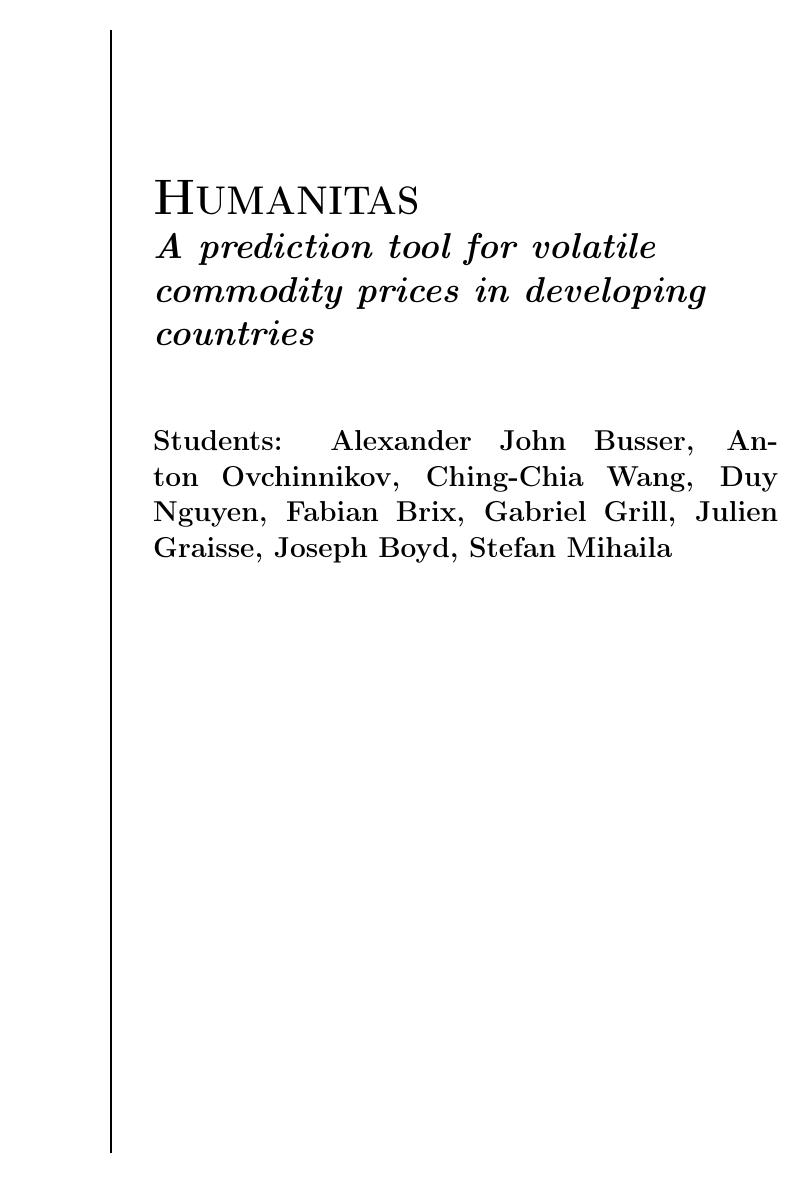
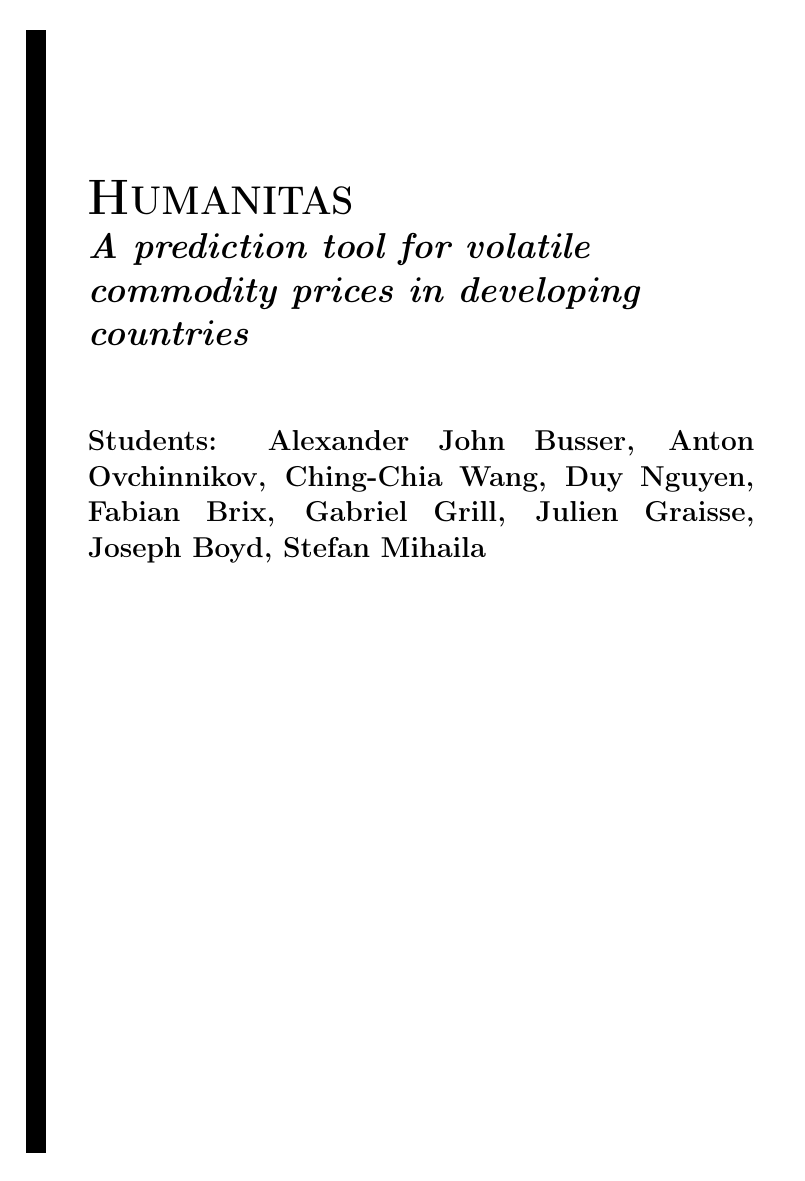
Before and after one commit to f4bD3v/humanitas, a LaTeX book (documentation/report/humanitas_report.tex): page 1 of 2. Compiled offline with pdfLaTeX.

Commit message:
report title page update

```diff
--- a/documentation/report/humanitas_report.tex
+++ b/documentation/report/humanitas_report.tex
@@ -23,10 +23,10 @@
 \vspace*{\baselineskip}
 \vfill
 \hbox{%
-  \hspace*{0.2\textwidth}%
-  \rule{1pt}{\dimexpr\textheight-28pt\relax}%
+  \hspace*{0.1\textwidth}%
+  \rule{10pt}{\dimexpr\textheight-28pt\relax}%
   \hspace*{0.05\textwidth}%
-  \parbox[b]{0.75\textwidth}{%
+  \parbox[b]{0.80\textwidth}{%
     \vbox{%
       \vspace{\drop}
       {\Huge\bfseries\raggedright\@title\par}\vskip2.37\baselineskip
@@ -40,7 +40,7 @@
 \endgroup}
 \makeatother
 
-\title{\HUGE\textbf{\textsc{Humanitas}}\\\Large \textit{A prediction tool for volatile commodity prices in developing countries}}
+\title{\Huge\textbf{\textsc{Humanitas}}\\\Large \textit{A prediction tool for volatile commodity prices in developing countries}}
 \author{\large \textbf{Students:} Alexander John Busser, Anton Ovchinnikov, Ching-Chia Wang, Duy Nguyen, Fabian Brix, Gabriel Grill, Julien Graisse, Joseph Boyd, Stefan Mihaila}
 \date{\Large{\today}}
 
```
Also changed, not shown: documentation/report/humanitas_report.pdf, 3 other files.
